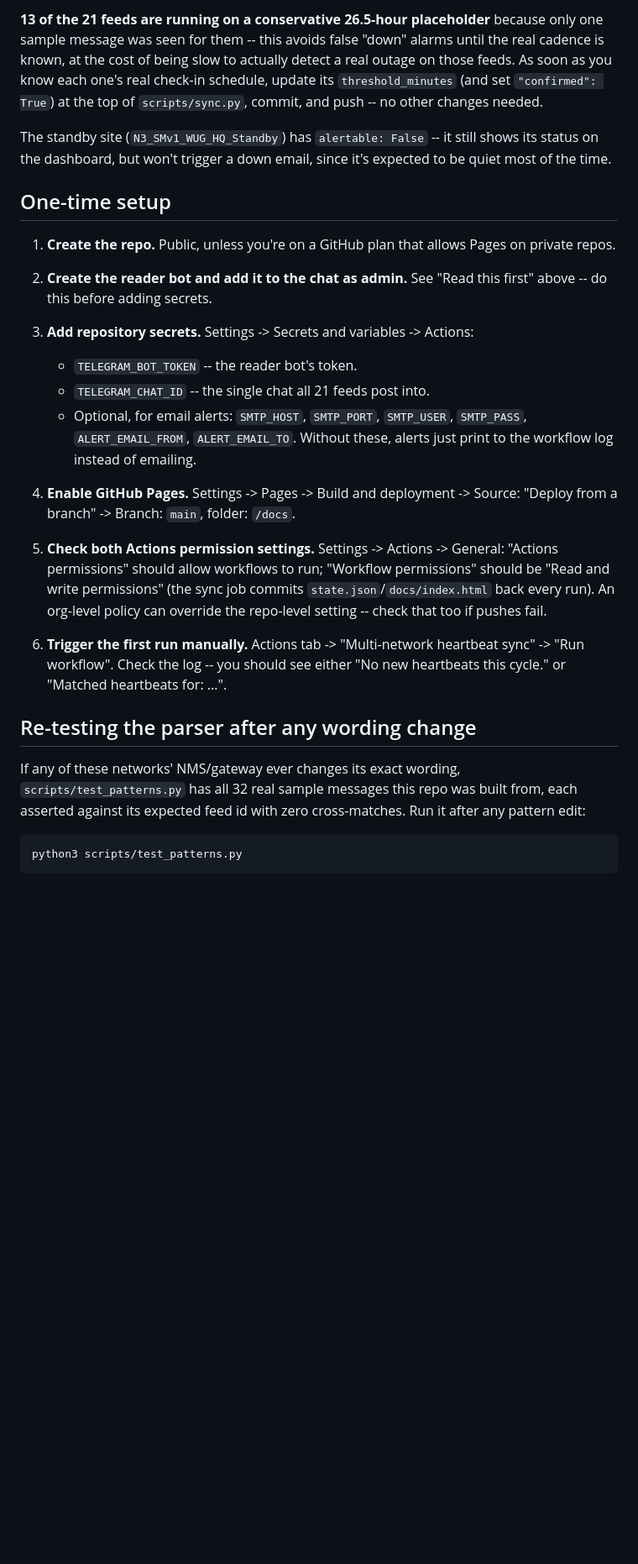
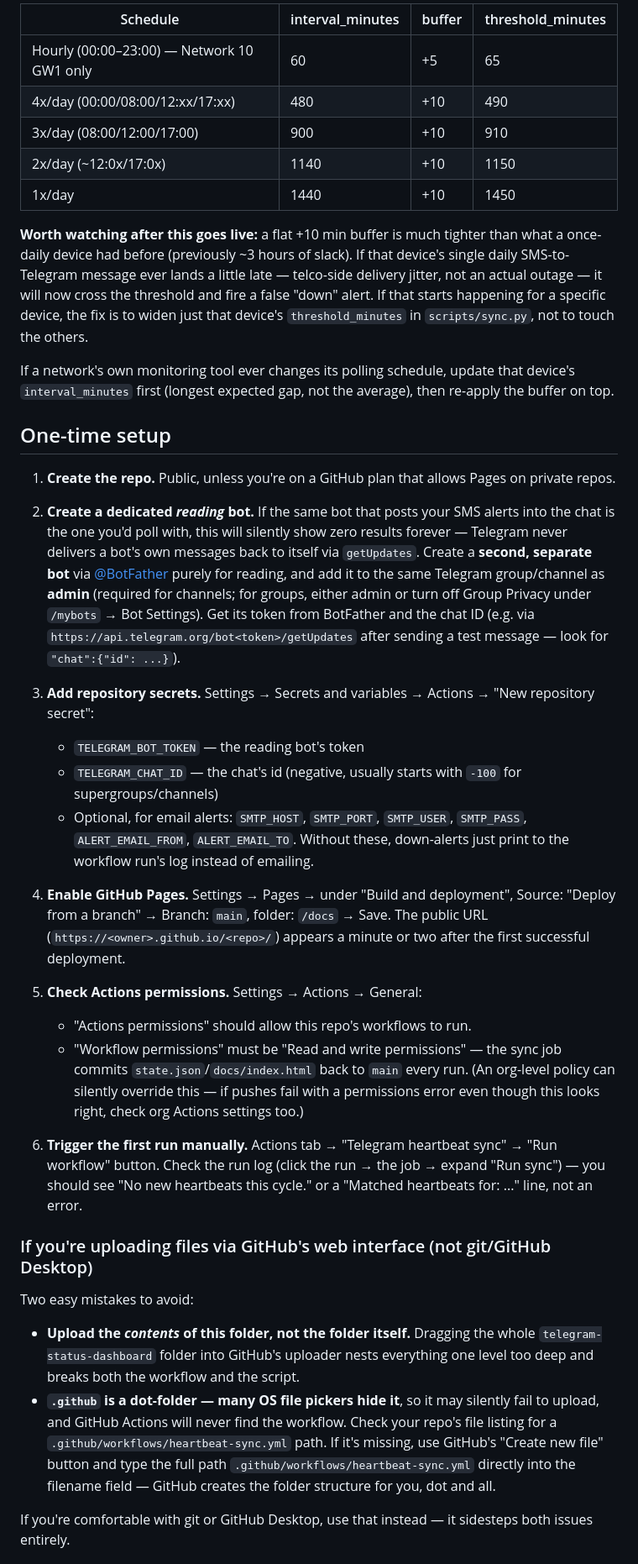
Before and after one commit to kenGDDLL/mult-network-v3, a Markdown page: README.md, the part around one of its changes. Shown at 84% size. Drawn GitHub-style; blank space fills up the shorter version.

````diff
--- a/README.md
+++ b/README.md
@@ -61,52 +42,80 @@ was generated.
 
-**13 of the 21 feeds are running on a conservative 26.5-hour placeholder**
-because only one sample message was seen for them -- this avoids false
-"down" alarms until the real cadence is known, at the cost of being slow to
-actually detect a real outage on those feeds. As soon as you know each one's
-real check-in schedule, update its `threshold_minutes` (and set
-`"confirmed": True`) at the top of `scripts/sync.py`, commit, and push -- no
-other changes needed.
+| Schedule | interval_minutes | buffer | threshold_minutes |
+|---|---|---|---|
+| Hourly (00:00–23:00) — Network 10 GW1 only | 60 | +5 | 65 |
+| 4x/day (00:00/08:00/12:xx/17:xx) | 480 | +10 | 490 |
+| 3x/day (08:00/12:00/17:00) | 900 | +10 | 910 |
+| 2x/day (~12:0x/17:0x) | 1140 | +10 | 1150 |
+| 1x/day | 1440 | +10 | 1450 |
 
-The standby site (`N3_SMv1_WUG_HQ_Standby`) has `alertable: False` -- it
-still shows its status on the dashboard, but won't trigger a down email,
-since it's expected to be quiet most of the time.
+**Worth watching after this goes live:** a flat +10 min buffer is much
+tighter than what a once-daily device had before (previously ~3 hours of
+slack). If that device's single daily SMS-to-Telegram message ever lands a
+little late — telco-side delivery jitter, not an actual outage — it will
+now cross the threshold and fire a false "down" alert. If that starts
+happening for a specific device, the fix is to widen just that device's
+`threshold_minutes` in `scripts/sync.py`, not to touch the others.
+
+If a network's own monitoring tool ever changes its polling schedule, update
+that device's `interval_minutes` first (longest expected gap, not the
+average), then re-apply the buffer on top.
 
 ## One-time setup
 
 1. **Create the repo.** Public, unless you're on a GitHub plan that allows
    Pages on private repos.
 
-2. **Create the reader bot and add it to the chat as admin.** See "Read this
-   first" above -- do this before adding secrets.
+2. **Create a dedicated *reading* bot.** If the same bot that posts your SMS
+   alerts into the chat is the one you'd poll with, this will silently show
+   zero results forever — Telegram never delivers a bot's own messages back
+   to itself via `getUpdates`. Create a **second, separate bot** via
+   [@BotFather](https://t.me/BotFather) purely for reading, and add it to
+   the same Telegram group/channel as **admin** (required for channels;
+   for groups, either admin or turn off Group Privacy under `/mybots` → Bot
+   Settings). Get its token from BotFather and the chat ID (e.g. via
+   `https://api.telegram.org/bot<token>/getUpdates` after sending a test
+   message — look for `"chat":{"id": ...}`).
 
-3. **Add repository secrets.** Settings -> Secrets and variables -> Actions:
-   - `TELEGRAM_BOT_TOKEN` -- the reader bot's token.
-   - `TELEGRAM_CHAT_ID` -- the single chat all 21 feeds post into.
+3. **Add repository secrets.** Settings → Secrets and variables → Actions →
+   "New repository secret":
+   - `TELEGRAM_BOT_TOKEN` — the reading bot's token
+   - `TELEGRAM_CHAT_ID` — the chat's id (negative, usually starts with
+     `-100` for supergroups/channels)
    - Optional, for email alerts: `SMTP_HOST`, `SMTP_PORT`, `SMTP_USER`,
-     `SMTP_PASS`, `ALERT_EMAIL_FROM`, `ALERT_EMAIL_TO`. Without these, alerts
-     just print to the workflow log instead of emailing.
+     `SMTP_PASS`, `ALERT_EMAIL_FROM`, `ALERT_EMAIL_TO`. Without these,
+     down-alerts just print to the workflow run's log instead of emailing.
 
-4. **Enable GitHub Pages.** Settings -> Pages -> Build and deployment ->
-   Source: "Deploy from a branch" -> Branch: `main`, folder: `/docs`.
+4. **Enable GitHub Pages.** Settings → Pages → under "Build and deployment",
+   Source: "Deploy from a branch" → Branch: `main`, folder: `/docs` → Save.
+   The public URL (`https://<owner>.github.io/<repo>/`) appears a minute or
+   two after the first successful deployment.
 
-5. **Check both Actions permission settings.** Settings -> Actions ->
-   General: "Actions permissions" should allow workflows to run; "Workflow
-   permissions" should be "Read and write permissions" (the sync job commits
-   `state.json`/`docs/index.html` back every run). An org-level policy can
-   override the repo-level setting -- check that too if pushes fail.
+5. **Check Actions permissions.** Settings → Actions → General:
+   - "Actions permissions" should allow this repo's workflows to run.
+   - "Workflow permissions" must be "Read and write permissions" — the sync
+     job commits `state.json`/`docs/index.html` back to `main` every run.
+     (An org-level policy can silently override this — if pushes fail with
+     a permissions error even though this looks right, check org Actions
+     settings too.)
 
-6. **Trigger the first run manually.** Actions tab -> "Multi-network
-   heartbeat sync" -> "Run workflow". Check the log -- you should see either
-   "No new heartbeats this cycle." or "Matched heartbeats for: ...".
+6. **Trigger the first run manually.** Actions tab → "Telegram heartbeat
+   sync" → "Run workflow" button. Check the run log (click the run → the
+   job → expand "Run sync") — you should see "No new heartbeats this cycle."
+   or a "Matched heartbeats for: ..." line, not an error.
 
-## Re-testing the parser after any wording change
+### If you're uploading files via GitHub's web interface (not git/GitHub Desktop)
 
-If any of these networks' NMS/gateway ever changes its exact wording,
-`scripts/test_patterns.py` has all 32 real sample messages this repo was
-built from, each asserted against its expected feed id with zero
-cross-matches. Run it after any pattern edit:
+Two easy mistakes to avoid:
+- **Upload the *contents* of this folder, not the folder itself.** Dragging
+  the whole `telegram-status-dashboard` folder into GitHub's uploader nests
+  everything one level too deep and breaks both the workflow and the script.
+- **`.github` is a dot-folder — many OS file pickers hide it**, so it may
+  silently fail to upload, and GitHub Actions will never find the workflow.
+  Check your repo's file listing for a `.github/workflows/heartbeat-sync.yml`
+  path. If it's missing, use GitHub's "Create new file" button and type the
+  full path `.github/workflows/heartbeat-sync.yml` directly into the
+  filename field — GitHub creates the folder structure for you, dot and all.
 
-```
-python3 scripts/test_patterns.py
-```
+If you're comfortable with git or GitHub Desktop, use that instead — it
+sidesteps both issues entirely.
 
````
Also changed, not shown: other parts of README.md (+65 -63 lines).
